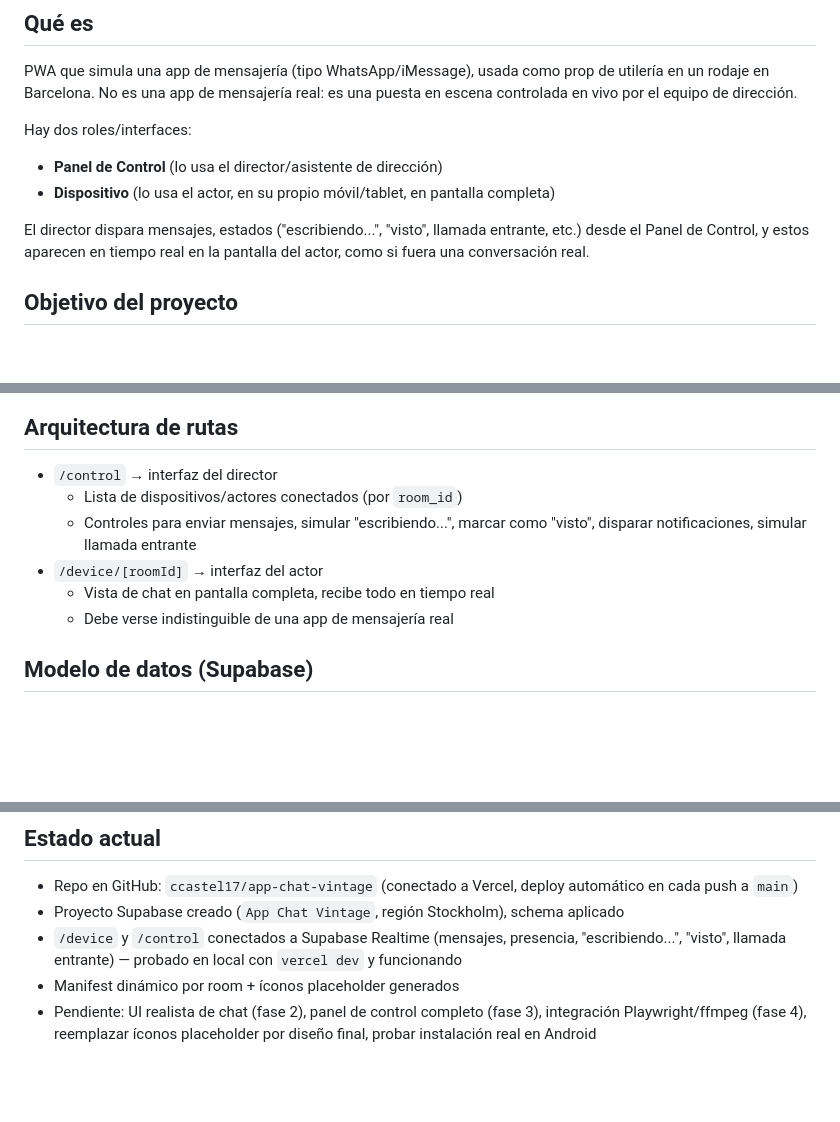
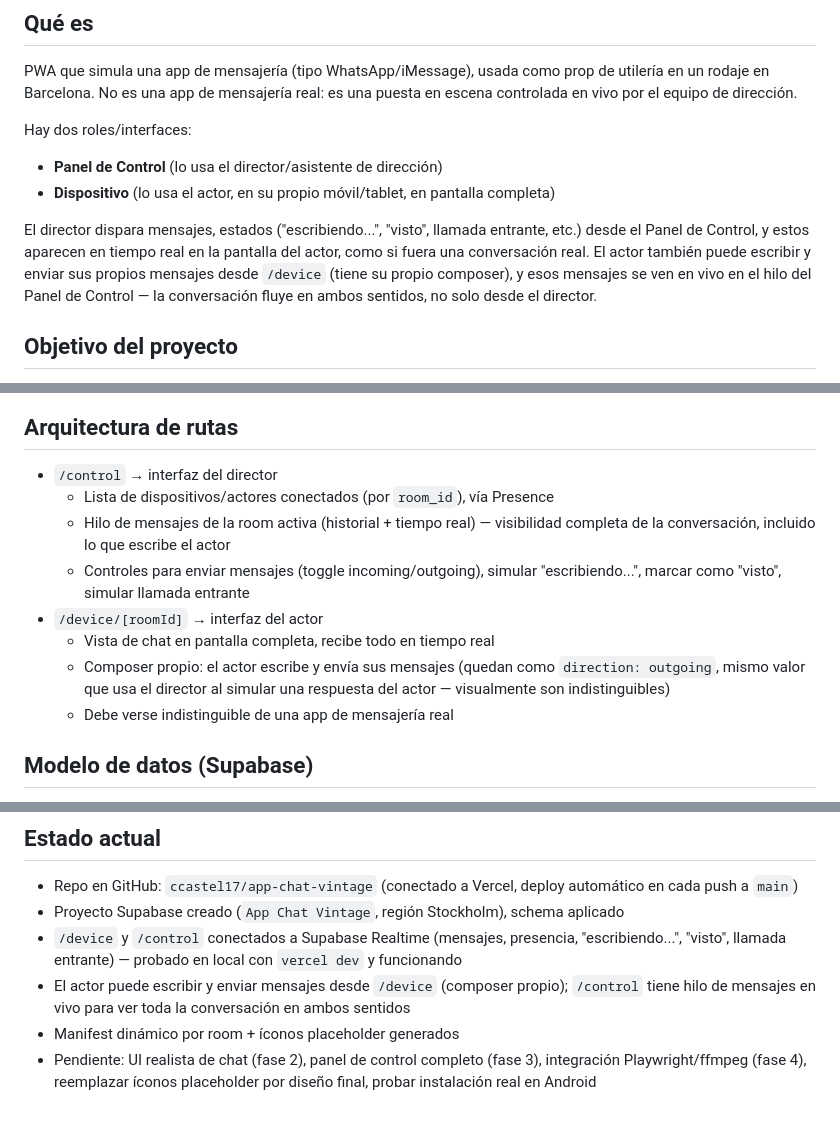
Before and after one commit to ccastel17/app-chat-vintage, a Markdown page: CLAUDE.md, 3 parts joined by grey strips. Rendered like a GitHub page; blank space fills up the shorter version.

Commit message:
Documentar en CLAUDE.md que el actor puede enviar mensajes
Actualiza la descripción del proyecto, arquitectura de rutas y estado
actual para reflejar que /device tiene composer propio y /control
tiene hilo de mensajes en vivo, no solo controles de disparo.

Co-Authored-By: Claude Sonnet 5 <noreply@anthropic.com>

```diff
--- a/CLAUDE.md
+++ b/CLAUDE.md
@@ -11,7 +11,10 @@ Hay dos roles/interfaces:
 
 El director dispara mensajes, estados ("escribiendo...", "visto", llamada
 entrante, etc.) desde el Panel de Control, y estos aparecen en tiempo real en
-la pantalla del actor, como si fuera una conversación real.
+la pantalla del actor, como si fuera una conversación real. El actor también
+puede escribir y enviar sus propios mensajes desde `/device` (tiene su
+propio composer), y esos mensajes se ven en vivo en el hilo del Panel de
+Control — la conversación fluye en ambos sentidos, no solo desde el director.
 
 ## Objetivo del proyecto
 Que el director pueda operar el setup de forma autónoma en el set, sin
@@ -30,11 +33,16 @@ presión de tiempo de rodaje, e instalable como app en los dispositivos.
 
 ## Arquitectura de rutas
 - `/control` → interfaz del director
-  - Lista de dispositivos/actores conectados (por `room_id`)
-  - Controles para enviar mensajes, simular "escribiendo...", marcar como
-    "visto", disparar notificaciones, simular llamada entrante
+  - Lista de dispositivos/actores conectados (por `room_id`), vía Presence
+  - Hilo de mensajes de la room activa (historial + tiempo real) — visibilidad
+    completa de la conversación, incluido lo que escribe el actor
+  - Controles para enviar mensajes (toggle incoming/outgoing), simular
+    "escribiendo...", marcar como "visto", simular llamada entrante
 - `/device/[roomId]` → interfaz del actor
   - Vista de chat en pantalla completa, recibe todo en tiempo real
+  - Composer propio: el actor escribe y envía sus mensajes (quedan como
+    `direction: outgoing`, mismo valor que usa el director al simular una
+    respuesta del actor — visualmente son indistinguibles)
   - Debe verse indistinguible de una app de mensajería real
 
 ## Modelo de datos (Supabase)
@@ -101,6 +109,9 @@ Por `room_id` hay un canal Realtime (`room:<roomId>`) que combina:
 - `/device` y `/control` conectados a Supabase Realtime (mensajes,
   presencia, "escribiendo...", "visto", llamada entrante) — probado en
   local con `vercel dev` y funcionando
+- El actor puede escribir y enviar mensajes desde `/device` (composer
+  propio); `/control` tiene hilo de mensajes en vivo para ver toda la
+  conversación en ambos sentidos
 - Manifest dinámico por room + íconos placeholder generados
 - Pendiente: UI realista de chat (fase 2), panel de control completo (fase
   3), integración Playwright/ffmpeg (fase 4), reemplazar íconos placeholder
```
